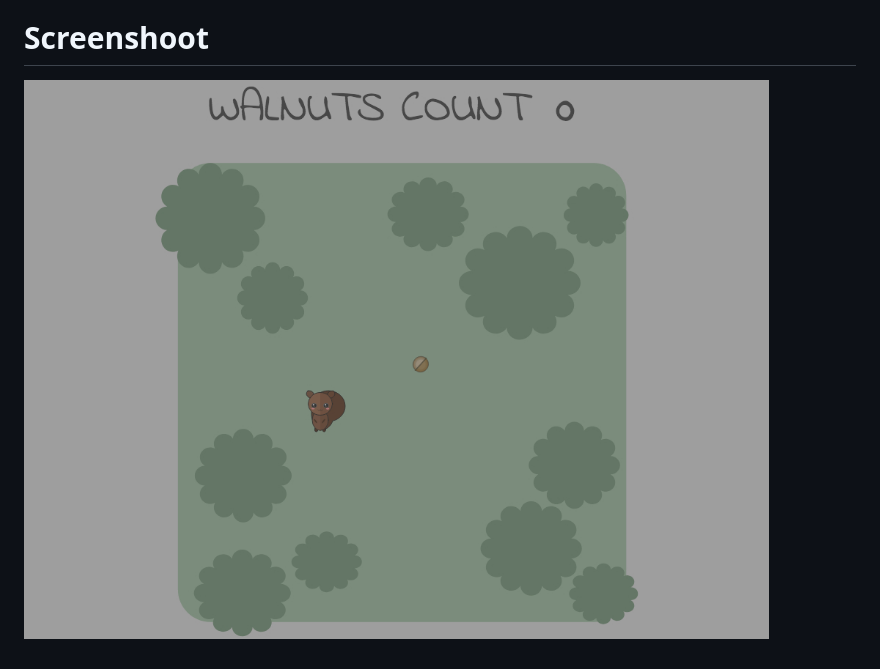
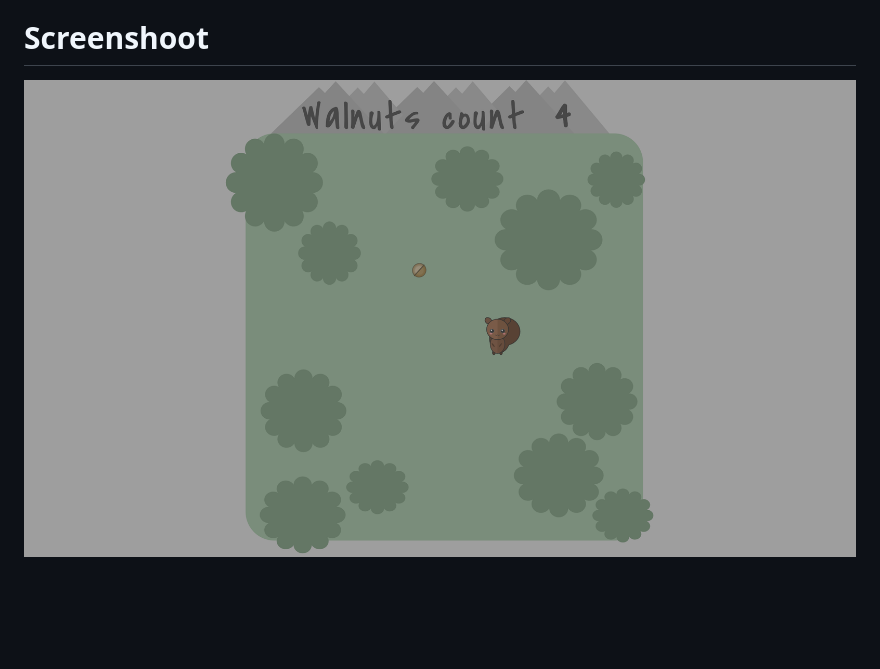
Before and after one commit to dyminki/HungrySquirrel, a Markdown page: README.md, the part around the change. Rendered like a GitHub page; pictures changed too: inf.jpg (deleted), inf.png (added); blank space fills up the shorter version.

```diff
--- a/README.md
+++ b/README.md
@@ -14,4 +14,4 @@ Simple game of collecting randomly appearing walnuts. For navigation use keyboar
 
 # Screenshoot
 
-![Image](https://github.com/dyminki/HungrySquirrel/blob/master/inf.jpg)
+![Image](https://github.com/dyminki/HungrySquirrel/blob/master/inf.png)
```
Also changed, not shown: 5 other files.
